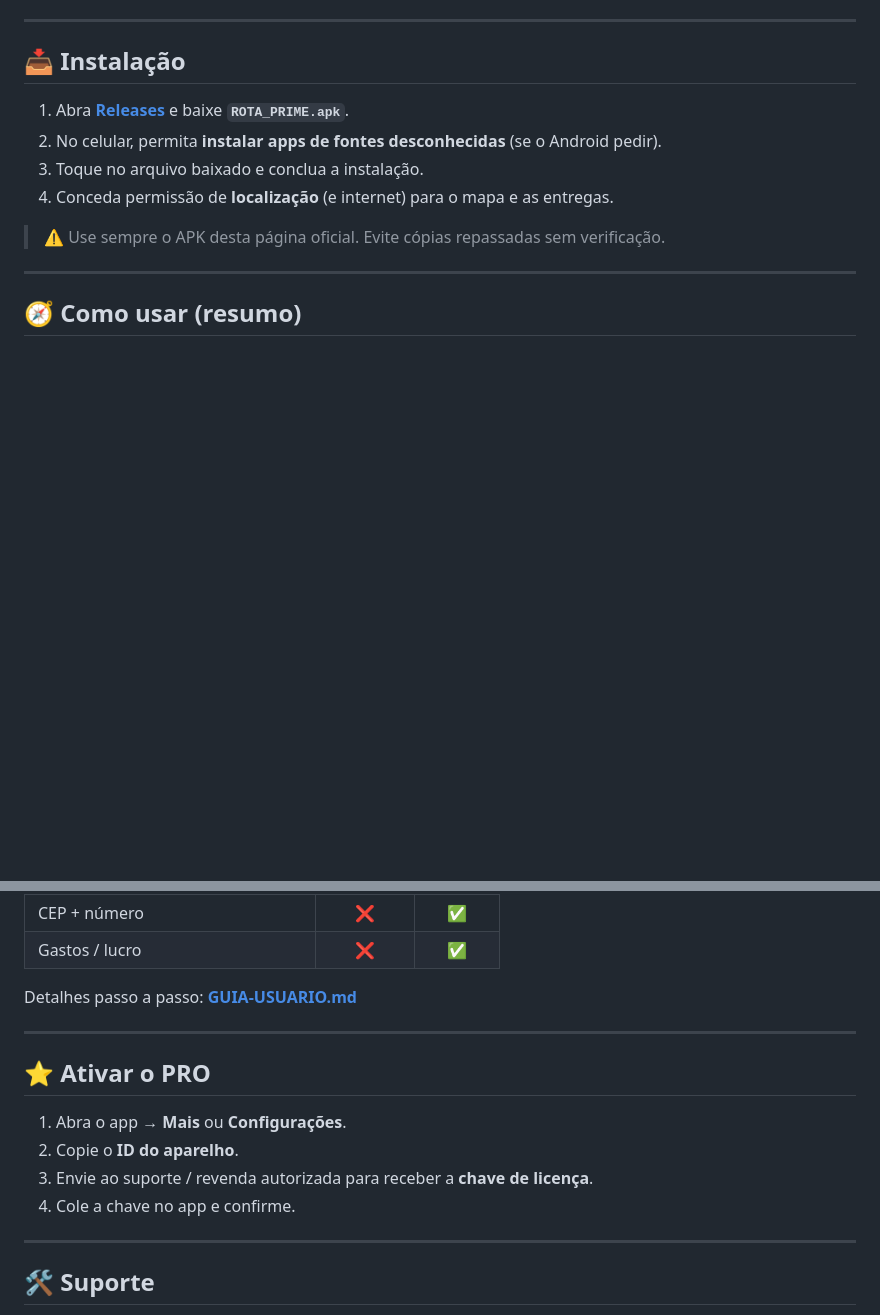
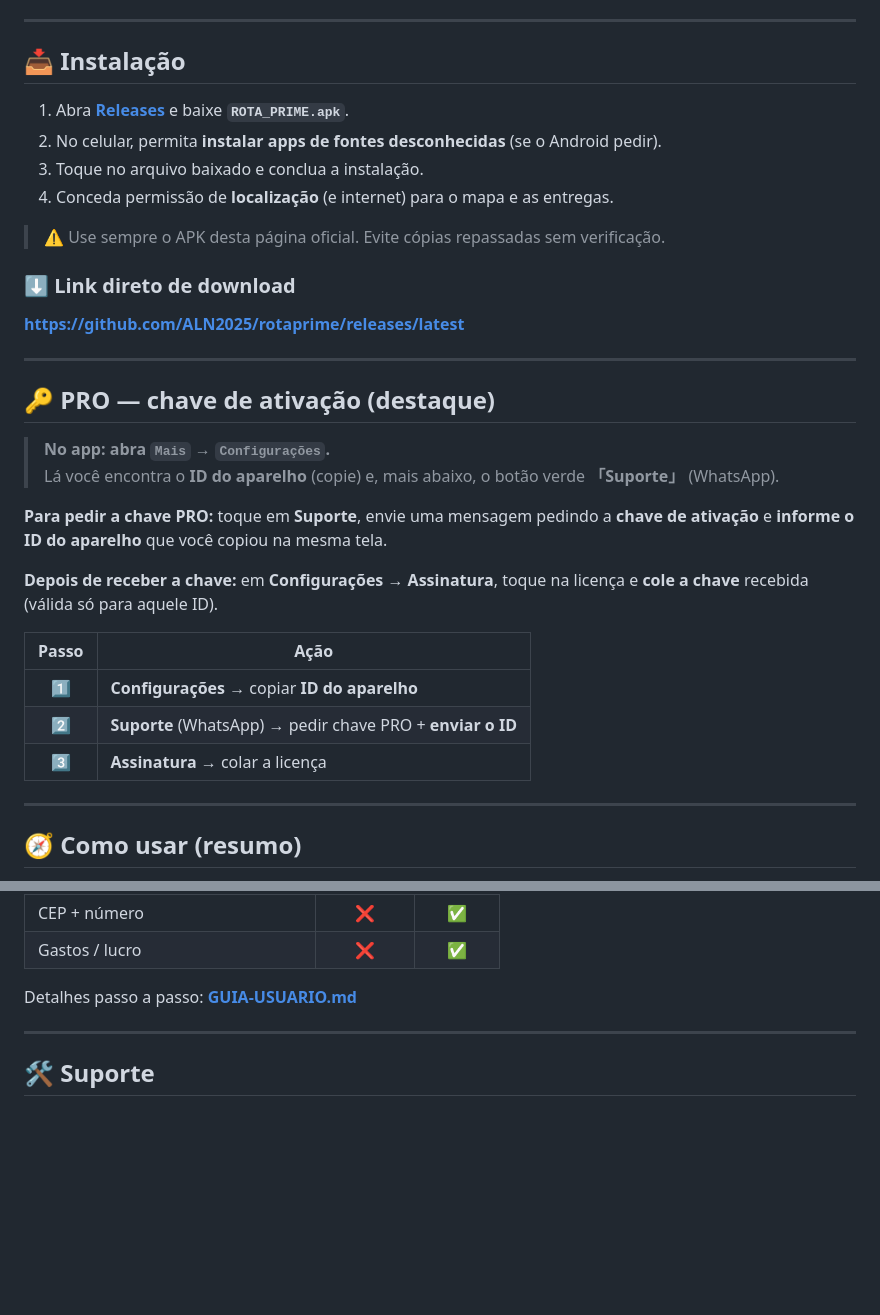
Before and after one commit to ALN2025/rotaprime, a Markdown page: README.md, 2 parts joined by grey strips. Drawn GitHub-style; blank space fills up the shorter version.

Commit message:
Highlight PRO activation via Configuracoes and Suporte button.

```diff
--- a/README.md
+++ b/README.md
@@ -37,6 +37,27 @@
 4. Conceda permissão de **localização** (e internet) para o mapa e as entregas.
 
 > ⚠️ Use sempre o APK desta página oficial. Evite cópias repassadas sem verificação.
+
+### ⬇️ Link direto de download
+
+**https://github.com/ALN2025/rotaprime/releases/latest**
+
+---
+
+## 🔑 PRO — chave de ativação (destaque)
+
+> **No app: abra `Mais` → `Configurações`.**
+> Lá você encontra o **ID do aparelho** (copie) e, mais abaixo, o botão verde **「Suporte」** (WhatsApp).
+
+**Para pedir a chave PRO:** toque em **Suporte**, envie uma mensagem pedindo a **chave de ativação** e **informe o ID do aparelho** que você copiou na mesma tela.
+
+**Depois de receber a chave:** em **Configurações → Assinatura**, toque na licença e **cole a chave** recebida (válida só para aquele ID).
+
+| Passo | Ação |
+|:-----:|------|
+| 1️⃣ | **Configurações** → copiar **ID do aparelho** |
+| 2️⃣ | **Suporte** (WhatsApp) → pedir chave PRO + **enviar o ID** |
+| 3️⃣ | **Assinatura** → colar a licença |
 
 ---
 
@@ -115,15 +136,6 @@ Detalhes passo a passo: **[GUIA-USUARIO.md](GUIA-USUARIO.md)**
 
 ---
 
-## ⭐ Ativar o PRO
-
-1. Abra o app → **Mais** ou **Configurações**.
-2. Copie o **ID do aparelho**.
-3. Envie ao suporte / revenda autorizada para receber a **chave de licença**.
-4. Cole a chave no app e confirme.
-
----
-
 ## 🛠️ Suporte
 
 - **Repositório:** [github.com/ALN2025/rotaprime](https://github.com/ALN2025/rotaprime)
```
Also changed, not shown: DESCRICAO-DOWNLOAD.md (added, +61 -0 lines).
